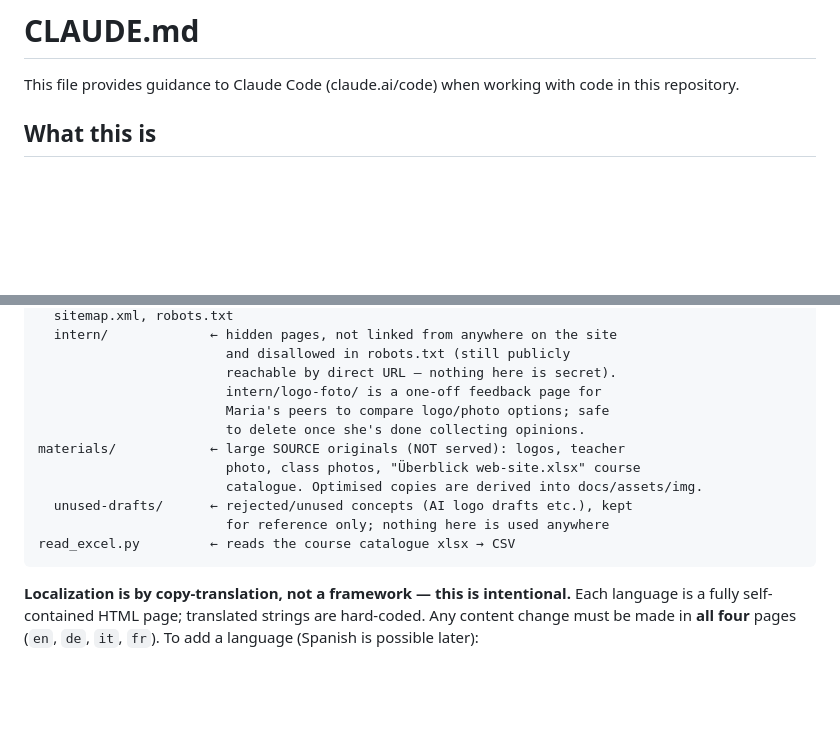
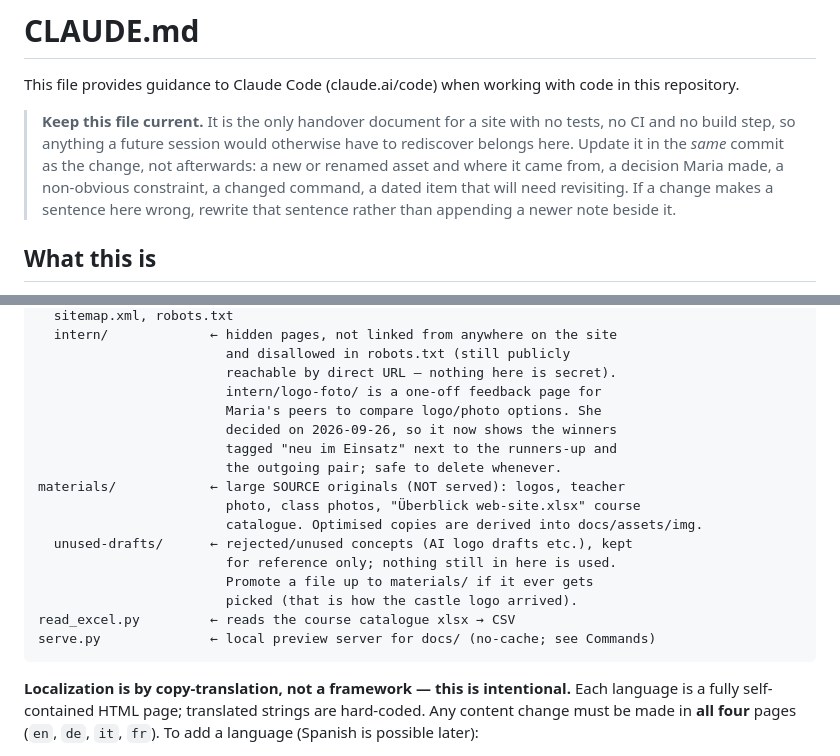
Before and after one commit to hydrantus/rappideutsch, a Markdown page: CLAUDE.md, 2 parts joined by grey strips. GitHub-like rendering; blank space fills up the shorter version.

Commit message:
Keep CLAUDE.md current as a standing rule, refresh stale sections
Adds a note at the top: CLAUDE.md is the only handover document for a site with
no tests, no CI and no build step, so it gets updated in the same commit as the
change rather than afterwards, and wrong sentences get rewritten instead of
having newer notes appended beside them.

Also brings three sections back in line with reality: the internal feedback page
now records Maria's decision rather than inviting opinions, unused-drafts/ notes
that a file gets promoted up to materials/ when it is picked (which is how the
castle logo arrived), and serve.py appears in the architecture map.

Co-Authored-By: Claude Opus 5 <noreply@anthropic.com>

````diff
--- a/CLAUDE.md
+++ b/CLAUDE.md
@@ -1,6 +1,14 @@
 # CLAUDE.md
 
 This file provides guidance to Claude Code (claude.ai/code) when working with code in this repository.
+
+> **Keep this file current.** It is the only handover document for a site with
+> no tests, no CI and no build step, so anything a future session would
+> otherwise have to rediscover belongs here. Update it in the *same* commit as
+> the change, not afterwards: a new or renamed asset and where it came from, a
+> decision Maria made, a non-obvious constraint, a changed command, a dated
+> item that will need revisiting. If a change makes a sentence here wrong,
+> rewrite that sentence rather than appending a newer note beside it.
 
 ## What this is
 
@@ -108,14 +116,19 @@ docs/                 ← the published website (this is the Pages root)
                         and disallowed in robots.txt (still publicly
                         reachable by direct URL — nothing here is secret).
                         intern/logo-foto/ is a one-off feedback page for
-                        Maria's peers to compare logo/photo options; safe
-                        to delete once she's done collecting opinions.
+                        Maria's peers to compare logo/photo options. She
+                        decided on 2026-09-26, so it now shows the winners
+                        tagged "neu im Einsatz" next to the runners-up and
+                        the outgoing pair; safe to delete whenever.
 materials/            ← large SOURCE originals (NOT served): logos, teacher
                         photo, class photos, "Überblick web-site.xlsx" course
                         catalogue. Optimised copies are derived into docs/assets/img.
   unused-drafts/      ← rejected/unused concepts (AI logo drafts etc.), kept
-                        for reference only; nothing here is used anywhere
+                        for reference only; nothing still in here is used.
+                        Promote a file up to materials/ if it ever gets
+                        picked (that is how the castle logo arrived).
 read_excel.py         ← reads the course catalogue xlsx → CSV
+serve.py              ← local preview server for docs/ (no-cache; see Commands)
 ```
 
 **Localization is by copy-translation, not a framework — this is intentional.**
````
